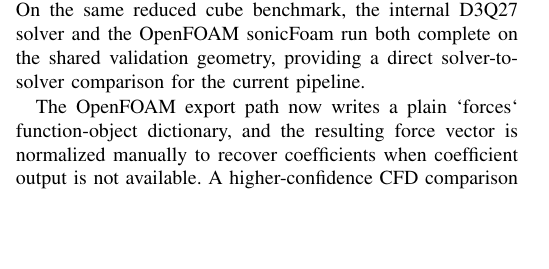
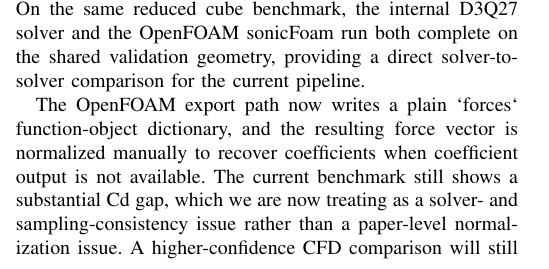
Before and after one commit to iamdarshg/research-paper, a LaTeX paper (paper/main.tex, which reads paper/sections/results-and-discussion.tex): part of one column of page 4 of 5, cut so that both start at the same text, the shorter picture padded with empty space. Compiled offline with pdfLaTeX.

Commit message:
docs: record current CFD benchmark gap and next fix path

```diff
--- a/paper/sections/results-and-discussion.tex
+++ b/paper/sections/results-and-discussion.tex
@@ -48,4 +48,4 @@
 \subsection{Discussion}
 The main takeaway is now a little sharper: the repository's end-to-end path executes, the shape prior is wired into training, and the export path emits a concrete OpenFOAM validation case with the generated STL in `constant/triSurface/design.stl`. On the same reduced cube benchmark, the internal D3Q27 solver and the OpenFOAM sonicFoam run both complete on the shared validation geometry, providing a direct solver-to-solver comparison for the current pipeline.
 
-The OpenFOAM export path now writes a plain `forces` function-object dictionary, and the resulting force vector is normalized manually to recover coefficients when coefficient output is not available. A higher-confidence CFD comparison will still need a more systematic hyperparameter sweep and consistent normalization of reference area and flow conditions.
+The OpenFOAM export path now writes a plain `forces` function-object dictionary, and the resulting force vector is normalized manually to recover coefficients when coefficient output is not available. The current benchmark still shows a substantial Cd gap, which we are now treating as a solver- and sampling-consistency issue rather than a paper-level normalization issue. A higher-confidence CFD comparison will still need a more systematic hyperparameter sweep and consistent normalization of reference area and flow conditions.
```
Also changed, not shown: paper/CHANGELOG.md.
